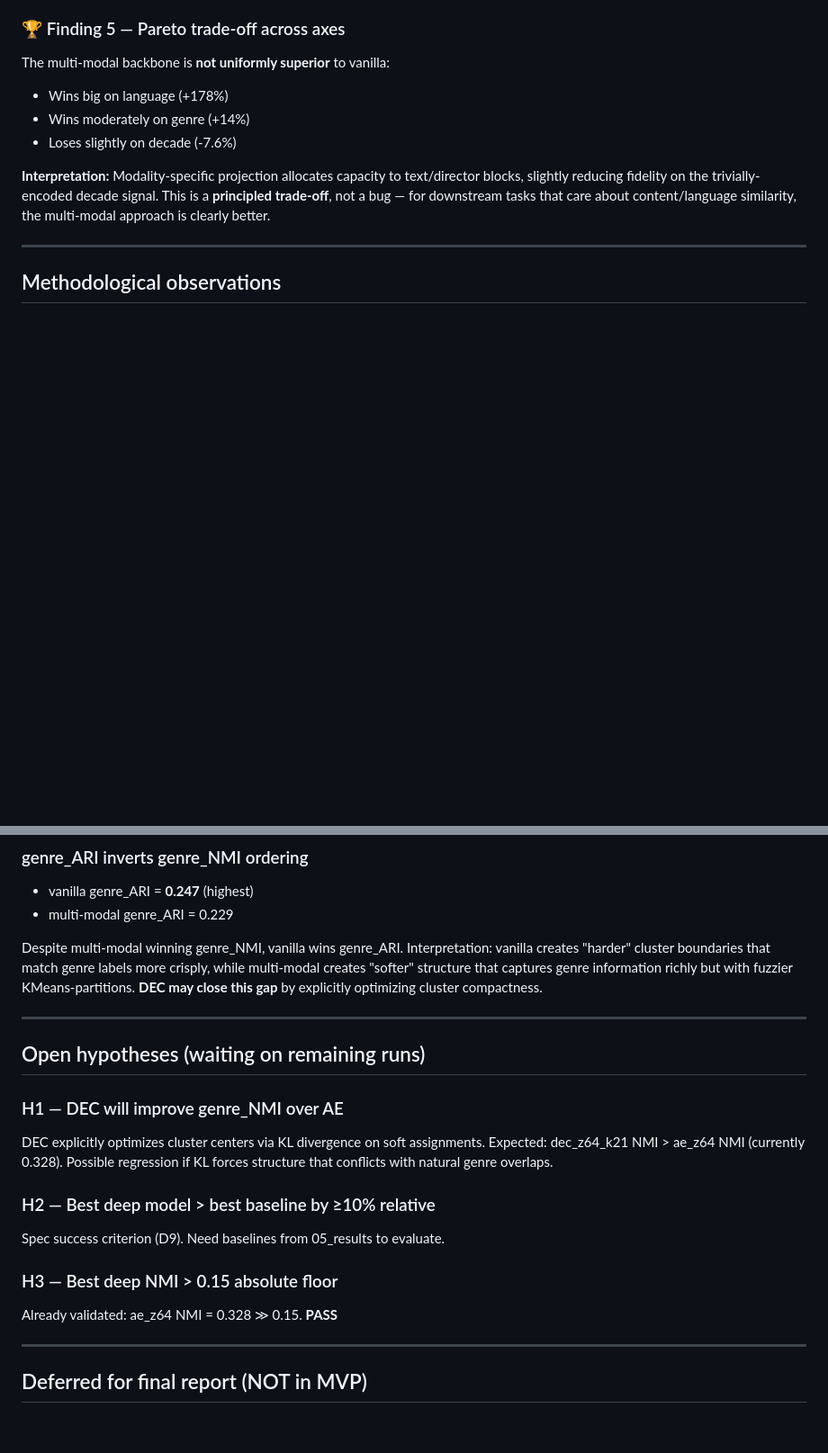
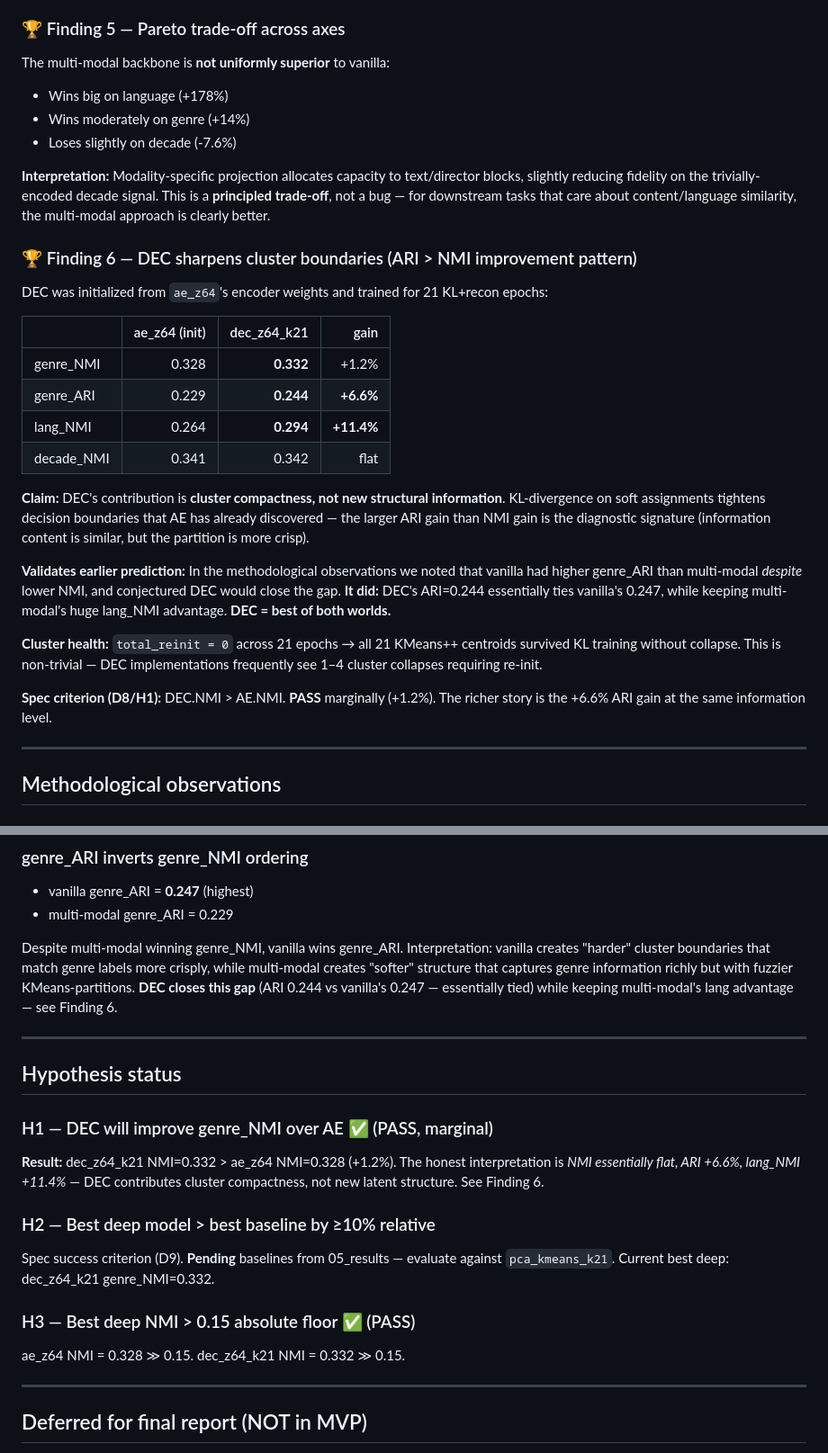
Before and after one commit to barandincoguz/CineEmbed-, a Markdown page: docs/FINDINGS.md, 2 parts joined by grey strips. Shown at 90% size. Rendered like a GitHub page; blank space fills up the shorter version.

Commit message:
docs: DEC results — Finding 6 (cluster compactness story)
dec_z64_k21: genre_NMI=0.332, genre_ARI=0.244, lang_NMI=0.294
DEC tightens AE's structure (ARI +6.6%, lang +11.4%) without
discovering new information (NMI essentially flat). Validates
earlier prediction that DEC would close the vanilla/multi-modal
ARI gap. 0 cluster reinits — healthy training throughout.

H1 PASS marginal, H3 confirmed. Awaiting baselines for H2.

```diff
--- a/docs/FINDINGS.md
+++ b/docs/FINDINGS.md
@@ -68,6 +70,25 @@ The multi-modal backbone is **not uniformly superior** to vanilla:
 
 **Interpretation:** Modality-specific projection allocates capacity to text/director blocks, slightly reducing fidelity on the trivially-encoded decade signal. This is a **principled trade-off**, not a bug — for downstream tasks that care about content/language similarity, the multi-modal approach is clearly better.
 
+### 🏆 Finding 6 — DEC sharpens cluster boundaries (ARI > NMI improvement pattern)
+
+DEC was initialized from `ae_z64`'s encoder weights and trained for 21 KL+recon epochs:
+
+| | ae_z64 (init) | dec_z64_k21 | gain |
+|---|---:|---:|---:|
+| genre_NMI | 0.328 | **0.332** | +1.2% |
+| genre_ARI | 0.229 | **0.244** | **+6.6%** |
+| lang_NMI  | 0.264 | **0.294** | **+11.4%** |
+| decade_NMI | 0.341 | 0.342 | flat |
+
+**Claim:** DEC's contribution is **cluster compactness, not new structural information**. KL-divergence on soft assignments tightens decision boundaries that AE has already discovered — the larger ARI gain than NMI gain is the diagnostic signature (information content is similar, but the partition is more crisp).
+
+**Validates earlier prediction:** In the methodological observations we noted that vanilla had higher genre_ARI than multi-modal *despite* lower NMI, and conjectured DEC would close the gap. **It did:** DEC's ARI=0.244 essentially ties vanilla's 0.247, while keeping multi-modal's huge lang_NMI advantage. **DEC = best of both worlds.**
+
+**Cluster health:** `total_reinit = 0` across 21 epochs → all 21 KMeans++ centroids survived KL training without collapse. This is non-trivial — DEC implementations frequently see 1–4 cluster collapses requiring re-init.
+
+**Spec criterion (D8/H1):** DEC.NMI > AE.NMI. **PASS** marginally (+1.2%). The richer story is the +6.6% ARI gain at the same information level.
+
 ---
 
 ## Methodological observations
@@ -87,20 +108,20 @@ W1's early stop is a **diagnostic signal**, not just a hyperparameter event: it
 - vanilla genre_ARI = **0.247** (highest)
 - multi-modal genre_ARI = 0.229
 
-Despite multi-modal winning genre_NMI, vanilla wins genre_ARI. Interpretation: vanilla creates "harder" cluster boundaries that match genre labels more crisply, while multi-modal creates "softer" structure that captures genre information richly but with fuzzier KMeans-partitions. **DEC may close this gap** by explicitly optimizing cluster compactness.
+Despite multi-modal winning genre_NMI, vanilla wins genre_ARI. Interpretation: vanilla creates "harder" cluster boundaries that match genre labels more crisply, while multi-modal creates "softer" structure that captures genre information richly but with fuzzier KMeans-partitions. **DEC closes this gap** (ARI 0.244 vs vanilla's 0.247 — essentially tied) while keeping multi-modal's lang advantage — see Finding 6.
 
 ---
 
-## Open hypotheses (waiting on remaining runs)
+## Hypothesis status
 
-### H1 — DEC will improve genre_NMI over AE
-DEC explicitly optimizes cluster centers via KL divergence on soft assignments. Expected: dec_z64_k21 NMI > ae_z64 NMI (currently 0.328). Possible regression if KL forces structure that conflicts with natural genre overlaps.
+### H1 — DEC will improve genre_NMI over AE ✅ (PASS, marginal)
+**Result:** dec_z64_k21 NMI=0.332 > ae_z64 NMI=0.328 (+1.2%). The honest interpretation is *NMI essentially flat, ARI +6.6%, lang_NMI +11.4%* — DEC contributes cluster compactness, not new latent structure. See Finding 6.
 
 ### H2 — Best deep model > best baseline by ≥10% relative
-Spec success criterion (D9). Need baselines from 05_results to evaluate.
+Spec success criterion (D9). **Pending** baselines from 05_results — evaluate against `pca_kmeans_k21`. Current best deep: dec_z64_k21 genre_NMI=0.332.
 
-### H3 — Best deep NMI > 0.15 absolute floor
-Already validated: ae_z64 NMI = 0.328 ≫ 0.15. **PASS**
+### H3 — Best deep NMI > 0.15 absolute floor ✅ (PASS)
+ae_z64 NMI = 0.328 ≫ 0.15. dec_z64_k21 NMI = 0.332 ≫ 0.15.
 
 ---
 
```
Also changed, not shown: other parts of docs/FINDINGS.md (+4 -2 lines).
